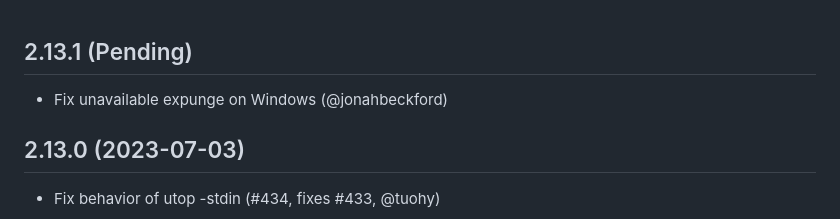
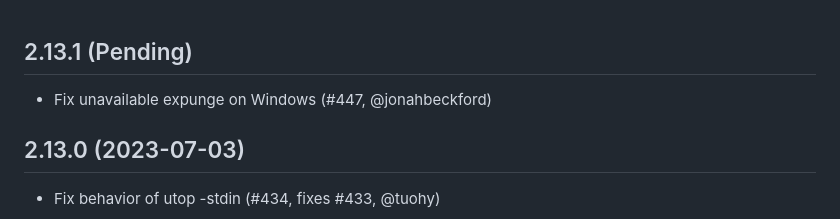
Before and after one commit to ocaml-community/utop, a Markdown page: CHANGES.md, the part around the change. Rendered like a GitHub page.

Commit message:
Add PR number

```diff
--- a/CHANGES.md
+++ b/CHANGES.md
@@ -1,7 +1,7 @@
 2.13.1 (Pending)
 ----------------
 
-* Fix unavailable expunge on Windows (@jonahbeckford)
+* Fix unavailable expunge on Windows (#447, @jonahbeckford)
 
 2.13.0 (2023-07-03)
 -------------------
```
